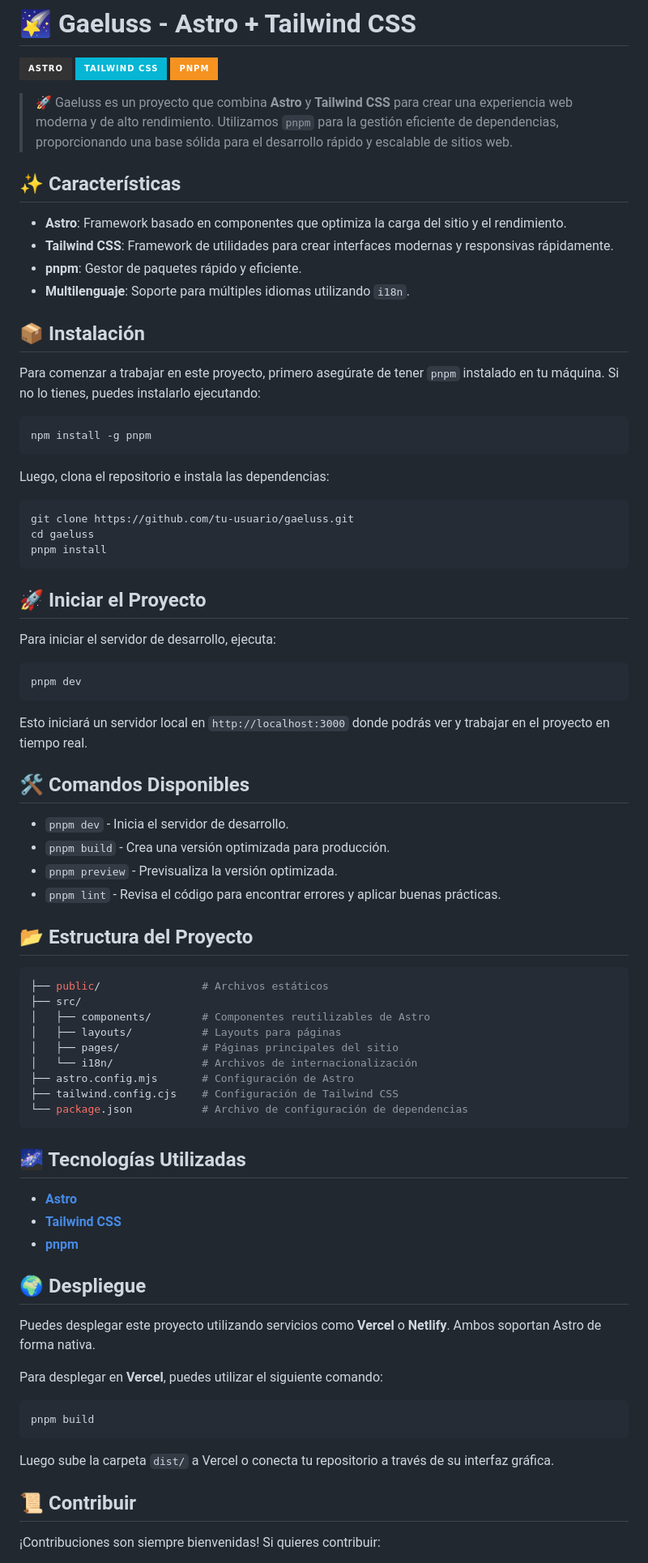
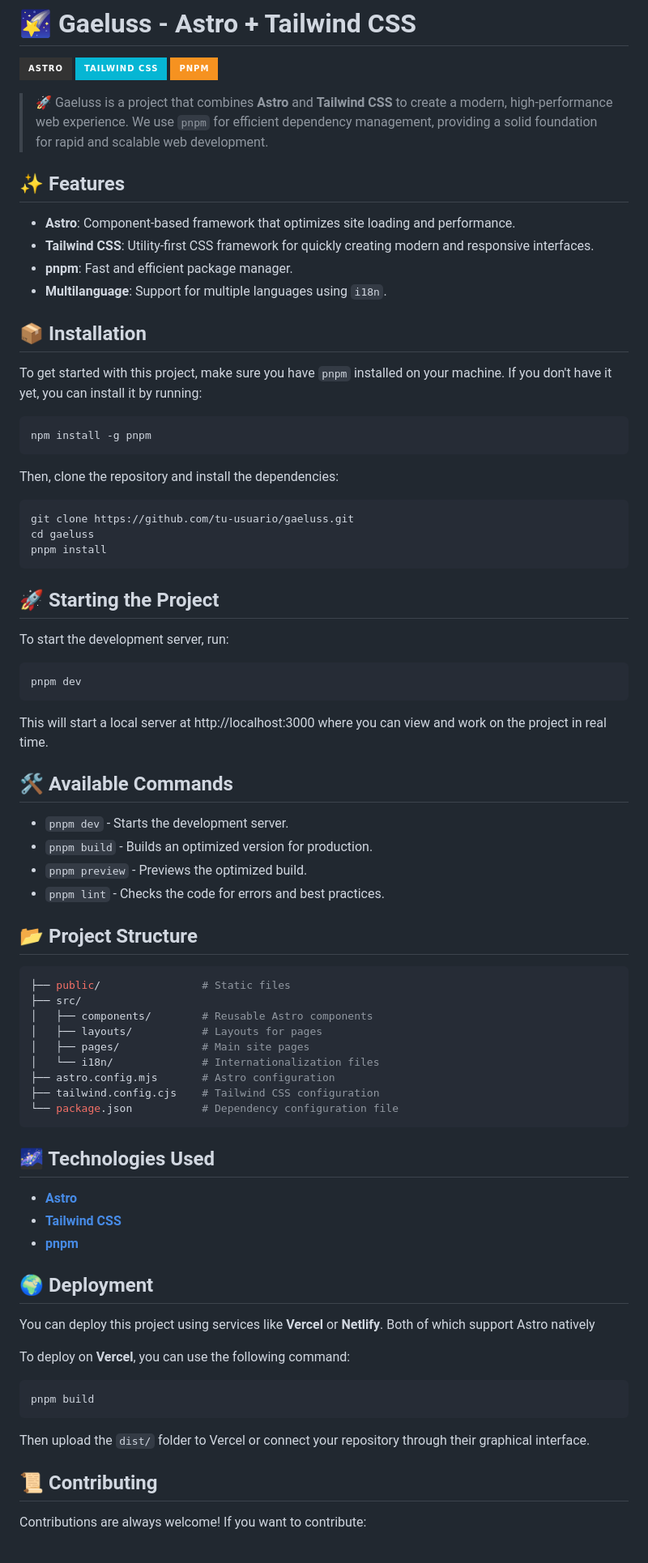
Before and after one commit to gaeluss/website, a Markdown page: README.md, the part around the change printed below. Shown: that part at 81% size. GitHub-like rendering; badges without logos.

Commit message:
Added english readme

````diff
--- a/README.md
+++ b/README.md
@@ -4,24 +4,24 @@
 ![Tailwind CSS](https://img.shields.io/badge/Tailwind_CSS-06B6D4?style=for-the-badge&logo=tailwindcss&logoColor=white)
 ![PNPM](https://img.shields.io/badge/PNPM-F69220?style=for-the-badge&logo=pnpm&logoColor=white)
 
-> 🚀 Gaeluss es un proyecto que combina **Astro** y **Tailwind CSS** para crear una experiencia web moderna y de alto rendimiento. Utilizamos `pnpm` para la gestión eficiente de dependencias, proporcionando una base sólida para el desarrollo rápido y escalable de sitios web.
+> 🚀 Gaeluss is a project that combines **Astro** and **Tailwind CSS** to create a modern, high-performance web experience. We use `pnpm` for efficient dependency management, providing a solid foundation for rapid and scalable web development.
 
-## ✨ Características
+## ✨ Features
 
-- **Astro**: Framework basado en componentes que optimiza la carga del sitio y el rendimiento.
-- **Tailwind CSS**: Framework de utilidades para crear interfaces modernas y responsivas rápidamente.
-- **pnpm**: Gestor de paquetes rápido y eficiente.
-- **Multilenguaje**: Soporte para múltiples idiomas utilizando `i18n`.
+- **Astro**: Component-based framework that optimizes site loading and performance.
+- **Tailwind CSS**: Utility-first CSS framework for quickly creating modern and responsive interfaces.
+- **pnpm**: Fast and efficient package manager.
+- **Multilanguage**: Support for multiple languages using `i18n`.
 
-## 📦 Instalación
+## 📦 Installation
 
-Para comenzar a trabajar en este proyecto, primero asegúrate de tener `pnpm` instalado en tu máquina. Si no lo tienes, puedes instalarlo ejecutando:
+To get started with this project, make sure you have `pnpm` installed on your machine. If you don't have it yet, you can install it by running:
 
 ```sh
 npm install -g pnpm
 ```
 
-Luego, clona el repositorio e instala las dependencias:
+Then, clone the repository and install the dependencies:
 
 ```sh
 git clone https://github.com/tu-usuario/gaeluss.git
@@ -29,56 +29,56 @@ cd gaeluss
 pnpm install
 ```
 
-## 🚀 Iniciar el Proyecto
+## 🚀 Starting the Project
 
-Para iniciar el servidor de desarrollo, ejecuta:
+To start the development server, run:
 
 ```sh
 pnpm dev
 ```
 
-Esto iniciará un servidor local en `http://localhost:3000` donde podrás ver y trabajar en el proyecto en tiempo real.
+This will start a local server at http://localhost:3000 where you can view and work on the project in real time.
 
-## 🛠️ Comandos Disponibles
+## 🛠️ Available Commands
 
-- `pnpm dev` - Inicia el servidor de desarrollo.
-- `pnpm build` - Crea una versión optimizada para producción.
-- `pnpm preview` - Previsualiza la versión optimizada.
-- `pnpm lint` - Revisa el código para encontrar errores y aplicar buenas prácticas.
+- `pnpm dev` - Starts the development server.
+- `pnpm build` - Builds an optimized version for production.
+- `pnpm preview` - Previews the optimized build.
+- `pnpm lint` - Checks the code for errors and best practices.
 
-## 📂 Estructura del Proyecto
+## 📂 Project Structure
 
 ```sh
-├── public/                # Archivos estáticos
+├── public/                # Static files
 ├── src/
-│   ├── components/        # Componentes reutilizables de Astro
-│   ├── layouts/           # Layouts para páginas
-│   ├── pages/             # Páginas principales del sitio
-│   └── i18n/              # Archivos de internacionalización
-├── astro.config.mjs       # Configuración de Astro
-├── tailwind.config.cjs    # Configuración de Tailwind CSS
-└── package.json           # Archivo de configuración de dependencias
+│   ├── components/        # Reusable Astro components
+│   ├── layouts/           # Layouts for pages
+│   ├── pages/             # Main site pages
+│   └── i18n/              # Internationalization files
+├── astro.config.mjs       # Astro configuration
+├── tailwind.config.cjs    # Tailwind CSS configuration
+└── package.json           # Dependency configuration file
 ```
 
-## 🌌 Tecnologías Utilizadas
+## 🌌 Technologies Used
 
 - **[Astro](https://astro.build/)**
 - **[Tailwind CSS](https://tailwindcss.com/)**
 - **[pnpm](https://pnpm.io/)**
 
-## 🌍 Despliegue
+## 🌍 Deployment
 
-Puedes desplegar este proyecto utilizando servicios como **Vercel** o **Netlify**. Ambos soportan Astro de forma nativa.
+You can deploy this project using services like **Vercel** or **Netlify**. Both of which support Astro natively
 
-Para desplegar en **Vercel**, puedes utilizar el siguiente comando:
+To deploy on **Vercel**, you can use the following command:
 
 ```sh
 pnpm build
 ```
 
-Luego sube la carpeta `dist/` a Vercel o conecta tu repositorio a través de su interfaz gráfica.
+Then upload the `dist/` folder to Vercel or connect your repository through their graphical interface.
 
-## 📜 Contribuir
+## 📜 Contributing
 
-¡Contribuciones son siempre bienvenidas! Si quieres contribuir:
+Contributions are always welcome! If you want to contribute:
 
````
Also changed, not shown: other parts of README.md (+9 -9 lines).
